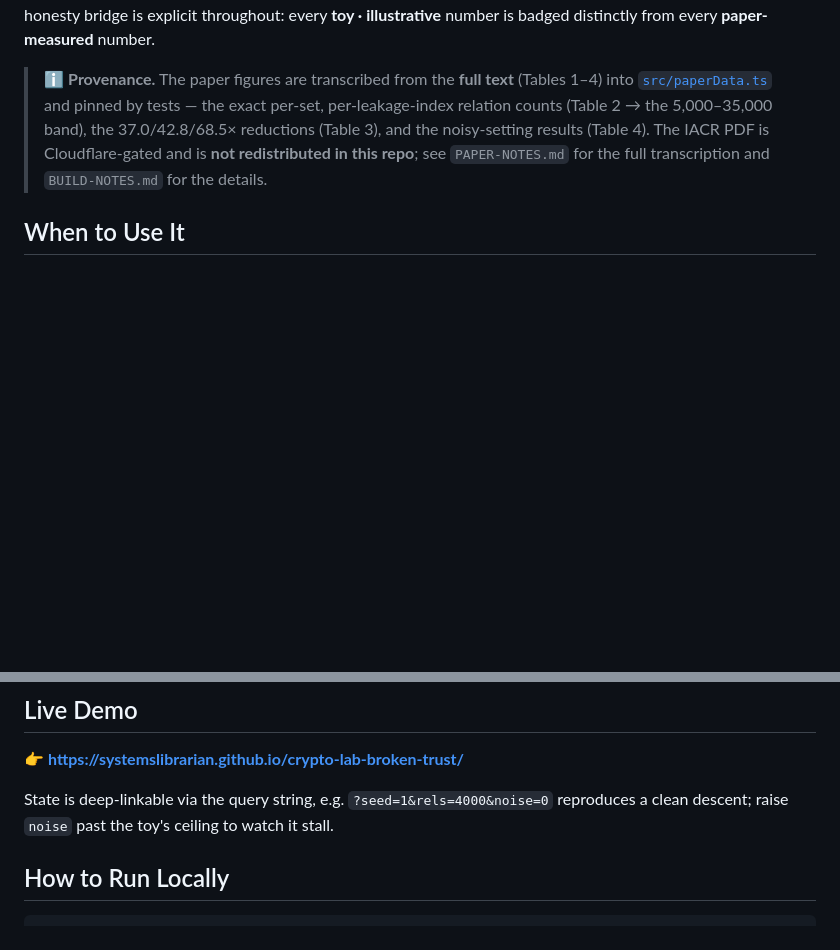
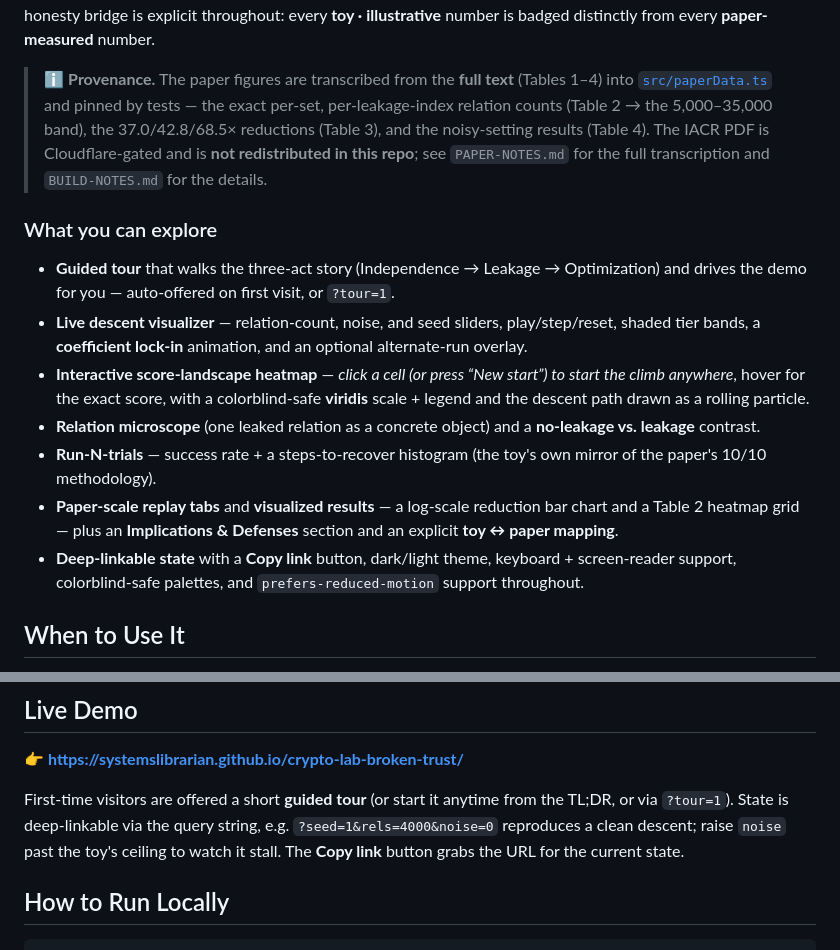
Before and after one commit to systemslibrarian/crypto-lab-broken-trust, a Markdown page: README.md, 2 parts joined by grey strips. Rendered like a GitHub page; blank space fills up the shorter version.

Commit message:
P4 docs: README 'What you can explore' + BUILD-NOTES Phase 4

```diff
--- a/README.md
+++ b/README.md
@@ -51,6 +51,25 @@ badged distinctly from every **paper-measured** number.
 > The IACR PDF is Cloudflare-gated and is **not redistributed in this repo**; see
 > `PAPER-NOTES.md` for the full transcription and `BUILD-NOTES.md` for the details.
 
+### What you can explore
+
+- **Guided tour** that walks the three-act story (Independence → Leakage → Optimization)
+  and drives the demo for you — auto-offered on first visit, or `?tour=1`.
+- **Live descent visualizer** — relation-count, noise, and seed sliders, play/step/reset,
+  shaded tier bands, a **coefficient lock-in** animation, and an optional alternate-run overlay.
+- **Interactive score-landscape heatmap** — *click a cell (or press “New start”) to start the
+  climb anywhere*, hover for the exact score, with a colorblind-safe **viridis** scale + legend
+  and the descent path drawn as a rolling particle.
+- **Relation microscope** (one leaked relation as a concrete object) and a **no-leakage vs.
+  leakage** contrast.
+- **Run-N-trials** — success rate + a steps-to-recover histogram (the toy's own mirror of the
+  paper's 10/10 methodology).
+- **Paper-scale replay tabs** and **visualized results** — a log-scale reduction bar chart and a
+  Table 2 heatmap grid — plus an **Implications & Defenses** section and an explicit
+  **toy ↔ paper mapping**.
+- **Deep-linkable state** with a **Copy link** button, dark/light theme, keyboard + screen-reader
+  support, colorblind-safe palettes, and `prefers-reduced-motion` support throughout.
+
 ## When to Use It
 
 - To build intuition for **why one leaked masking bit is catastrophic** even though
@@ -67,9 +86,10 @@ It does **not** assess any real system's security and recovers **no** real key.
 
 👉 **<https://systemslibrarian.github.io/crypto-lab-broken-trust/>**
 
-State is deep-linkable via the query string, e.g.
-`?seed=1&rels=4000&noise=0` reproduces a clean descent; raise `noise` past the
-toy's ceiling to watch it stall.
+First-time visitors are offered a short **guided tour** (or start it anytime from the
+TL;DR, or via `?tour=1`). State is deep-linkable via the query string, e.g.
+`?seed=1&rels=4000&noise=0` reproduces a clean descent; raise `noise` past the toy's
+ceiling to watch it stall. The **Copy link** button grabs the URL for the current state.
 
 ## How to Run Locally
 
```
Also changed, not shown: BUILD-NOTES.md (+14 -0 lines).
